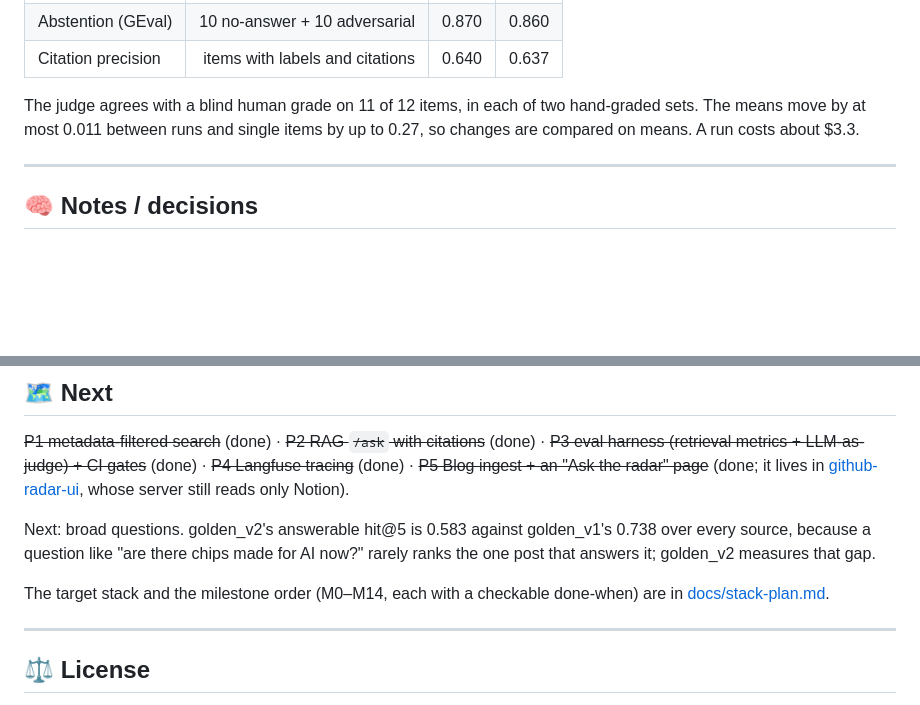
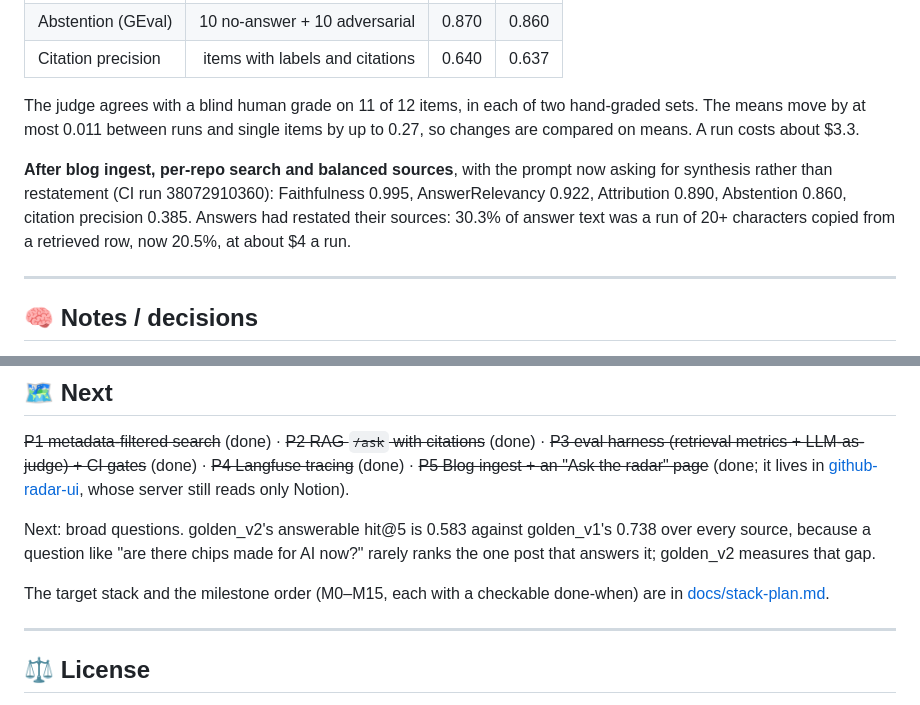
Before and after one commit to zexion7873/radar-rag, a Markdown page: README.md, 2 parts joined by grey strips. GitHub-like rendering; blank space fills up the shorter version.

Commit message:
docs: record the synthesis prompt, its metric and the revision that lost
Co-Authored-By: Claude Opus 5.5 <noreply@anthropic.com>

```diff
--- a/README.md
+++ b/README.md
@@ -358,6 +358,11 @@ The judge agrees with a blind human grade on 11 of 12 items, in each of two hand
 means move by at most 0.011 between runs and single items by up to 0.27, so changes are compared on
 means. A run costs about $3.3.
 
+**After blog ingest, per-repo search and balanced sources**, with the prompt now asking for synthesis
+rather than restatement (CI run 38072910360): Faithfulness 0.995, AnswerRelevancy 0.922, Attribution
+0.890, Abstention 0.860, citation precision 0.385. Answers had restated their sources: 30.3% of answer
+text was a run of 20+ characters copied from a retrieved row, now 20.5%, at about $4 a run.
+
 ---
 
 ## 🧠 Notes / decisions
@@ -420,7 +425,7 @@ Next: broad questions. golden_v2's answerable hit@5 is 0.583 against golden_v1's
 like "are there chips made for AI now?" rarely ranks the one post that answers it; golden_v2 measures that
 gap.
 
-The target stack and the milestone order (M0–M14, each with a checkable done-when) are in
+The target stack and the milestone order (M0–M15, each with a checkable done-when) are in
 [docs/stack-plan.md](docs/stack-plan.md).
 
 ---
```
Also changed, not shown: docs/stack-plan.md (+3 -0 lines).
